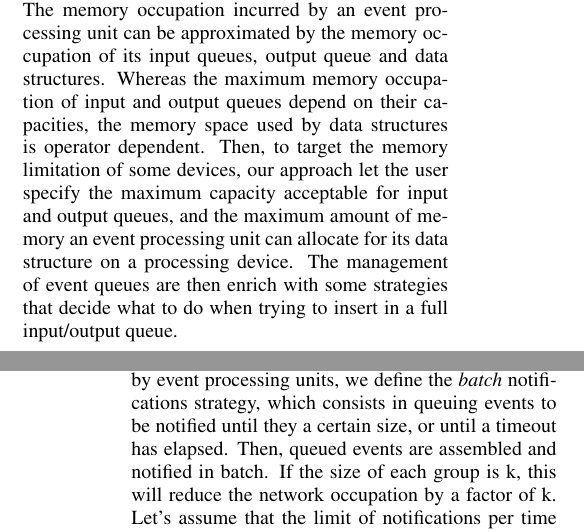
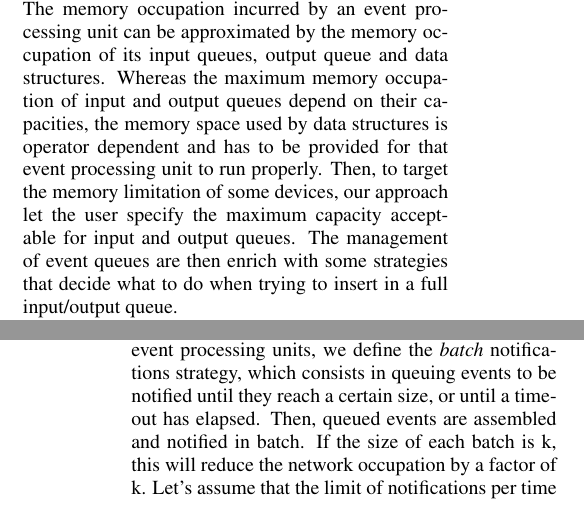
Before and after one commit to epalorleant/paper1, a LaTeX document (paper.tex): two parts of the columns of pages 6 and 7 of 8, joined at a grey line, cut so that both start at the same text. Compiled offline with pdfLaTeX.

Commit message:
update the memory constraint specification

```diff
--- a/paper.tex
+++ b/paper.tex
@@ -250,7 +250,7 @@ To solve the starvation problem, we associated to each event in the output queue
 
 For the event priority defined by applications to be really effective, there are also some assumptions that have to be made on the underlying layers of the event processing runtime. More precisely, the middleware layer must provide a FIFO delivery mechanism, allowing to convey events while preserving their notification order such as in \cite{Chockler2001,Malekpour2011}.
 \subsubsection{Memory Occupation}
-Event streams received by an event processing unit are stored in the inputs queues before being processed. To process those events, the event processing unit can use some data structures. The processed events are stored in the output queue for notification. The memory occupation incurred by an event processing unit can be approximated by the memory occupation of its input queues, output queue and data structures. Whereas the maximum memory occupation of input and output queues depend on their capacities, the memory space used by data structures is operator dependent. Then, to target the memory limitation of some devices, our approach let the user specify the maximum capacity acceptable for input and output queues, and the maximum amount of memory an event processing unit can allocate for its data structure on a processing device. The management of event queues are then enrich with some strategies that decide what to do when trying to insert in a full input/output queue.
+Event streams received by an event processing unit are stored in the inputs queues before being processed. To process those events, the event processing unit can use some data structures. The processed events are stored in the output queue for notification. The memory occupation incurred by an event processing unit can be approximated by the memory occupation of its input queues, output queue and data structures. Whereas the maximum memory occupation of input and output queues depend on their capacities, the memory space used by data structures is operator dependent and has to be provided for that event processing unit to run properly. Then, to target the memory limitation of some devices, our approach let the user specify the maximum capacity acceptable for input and output queues. The management of event queues are then enrich with some strategies that decide what to do when trying to insert in a full input/output queue.
 
 For input queue, we have two strategies which are \textit{replace and ingore }.
 \begin{itemize}
@@ -265,7 +265,7 @@ For output queue, we have two strategies which are \textit{replace and notify}.
 \end{itemize}
 Sometimes, the memory footprint of an event processing unit can be dominate by the data structure used by its operator implementation. For example, an event processing unit implementing a one hour event window is more likely to consume a lot of memory, in particular in case of high input stream rate. This kind of operator dependend behaviour can be handled at the deployment phase, where high memory consuming operators are to be deployed on sites where the available memory is enough.
 \subsubsection{Network Occupation}
-As state in section \ref{sec:qos_support}, the network occupation constraint give an upper bound on the number of networked event notifications accomplished by an event processing unit per time unit. This constraint is defined on a processing site, and concerns the event processing units that are scheduled to be executed on that site. To limit the network occupation incurred by event processing units, we define the \textit{batch} notifications strategy, which consists in queuing events to be notified until they a certain size, or until a timeout has elapsed. Then, queued events are assembled and notified in batch. If the size of each group is k, this will reduce the network occupation by a factor of k. Let's assume that the limit of notifications per time unit is set to l, and the current measured value is c. If  $c > l$ , the constraint is violated. Then, applying the batch notification strategy will correct the constraint violation if the size k of each batch is choosen so that $k \geq c/l$.
+As state in section \ref{sec:qos_support}, the network occupation constraint give an upper bound on the number of networked event notifications accomplished by an event processing unit per time unit. This constraint is defined on a processing site, and concerns the event processing units that are scheduled to be executed on that site. To limit the network occupation incurred by event processing units, we define the \textit{batch} notifications strategy, which consists in queuing events to be notified until they reach a certain size, or until a timeout has elapsed. Then, queued events are assembled and notified in batch. If the size of each batch is k, this will reduce the network occupation by a factor of k. Let's assume that the limit of notifications per time unit is set to l, and the current measured value is c. If  $c > l$ , the constraint is violated. Then, applying the batch notification strategy will correct the constraint violation if the size k of each batch is choosen so that $k \geq c/l$.
 
 It is worth to mention that applying the batch notification strategy does not add more memory overhead, since events to be notified are maintained in the same output queue, without using an extra data structure. Thus, this strategy is not in conflict with the memory occupation constraint.
 \subsubsection{Notification Latency}
```
Also changed, not shown: paper.pdf, paper.tex (2 more changed lines).
